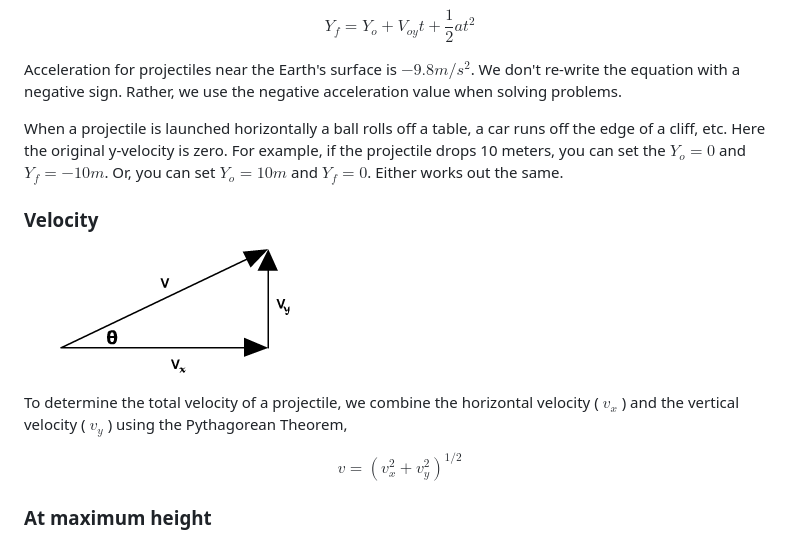
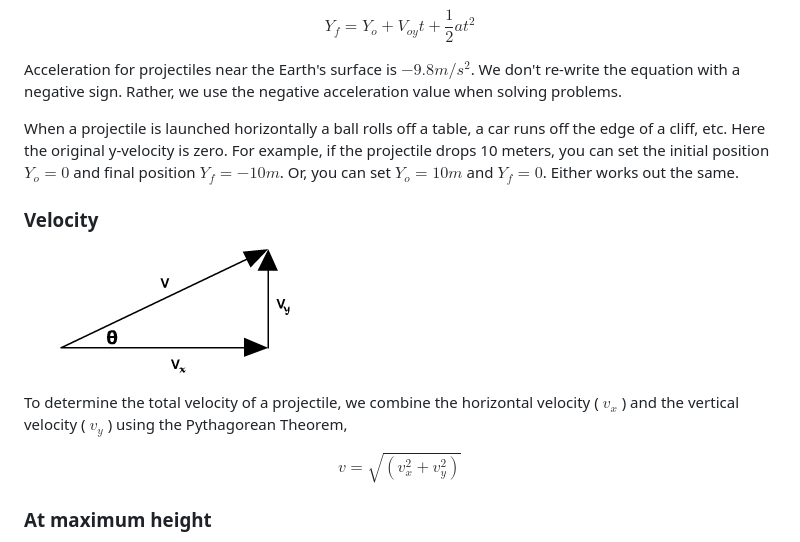
Before and after one commit to virtual-labs/exp-projectile-motion-amrt, a Markdown page: experiment/theory.md, the part around one of its changes. Rendered like a GitHub page.

```diff
--- a/experiment/theory.md
+++ b/experiment/theory.md
@@ -29,7 +29,7 @@ $$Y_{f}=Y_{o}+V_{oy}t+\frac{1}{2}at^{2}$$
 
 Acceleration for projectiles near the Earth's surface is $-9.8 m/s^{2}$. We don't re-write the equation with a negative sign.  Rather, we use the negative acceleration value when solving problems.
 
-When a projectile is launched horizontally  a ball rolls off a table, a car runs off the edge of a cliff, etc.  Here the original y-velocity is zero. For example, if the projectile drops 10 meters, you can set the $Y_{o} = 0$ and $Y_{f} = -10 m$. Or, you can set $Y_{o} = 10 m$ and $Y_{f} = 0$. Either works out the same.
+When a projectile is launched horizontally  a ball rolls off a table, a car runs off the edge of a cliff, etc.  Here the original y-velocity is zero. For example, if the projectile drops 10 meters, you can set the initial position $Y_{o} = 0$ and final position $Y_{f} = -10 m$. Or, you can set $Y_{o} = 10 m$ and $Y_{f} = 0$. Either works out the same.
 
 
 
@@ -41,7 +41,7 @@ When a projectile is launched horizontally  a ball rolls off a table, a car runs
 To determine the total velocity of a projectile, we combine the horizontal velocity
 ( $v_{x}$ ) and the vertical velocity ( $v_{y}$ ) using the Pythagorean Theorem,
 
-$$v=(v_{x}^{2}+v_{y}^{2})^{1/2}$$
+$$v=\sqrt{(v_{x}^{2}+v_{y}^{2})}$$
 
 
 ### At maximum height
```
Also changed, not shown: other parts of experiment/theory.md (+1 -1 lines).
